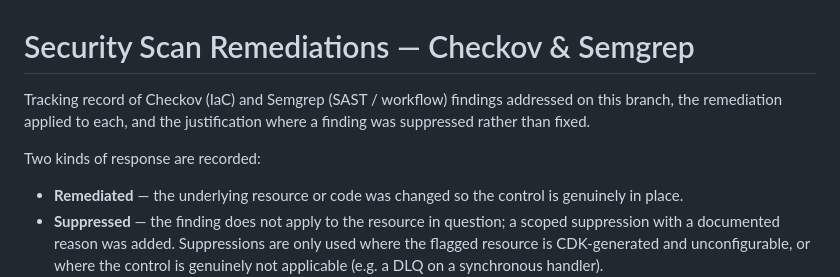
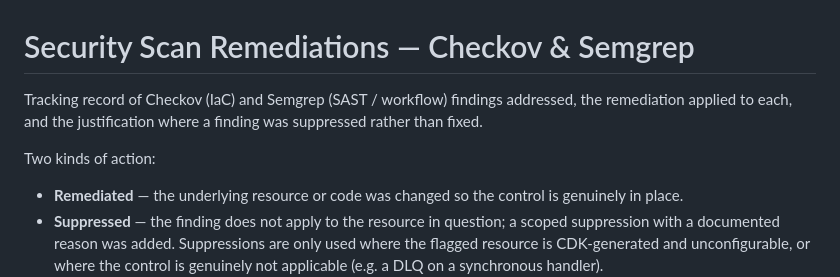
Before and after one commit to govuk-once/user-data-platform, a Markdown page: docs/security-remediations.md, the part around the change. Drawn GitHub-style.

Commit message:
feat: updated wording - docs/security-remediations.md

```diff
--- a/docs/security-remediations.md
+++ b/docs/security-remediations.md
@@ -1,10 +1,8 @@
 # Security Scan Remediations — Checkov & Semgrep
 
-Tracking record of Checkov (IaC) and Semgrep (SAST / workflow) findings addressed
-on this branch, the remediation applied to each, and the justification where a
-finding was suppressed rather than fixed.
+Tracking record of Checkov (IaC) and Semgrep (SAST / workflow) findings addressed, the remediation applied to each, and the justification where a finding was suppressed rather than fixed.
 
-Two kinds of response are recorded:
+Two kinds of action:
 
 - **Remediated** — the underlying resource or code was changed so the control is
   genuinely in place.
```
